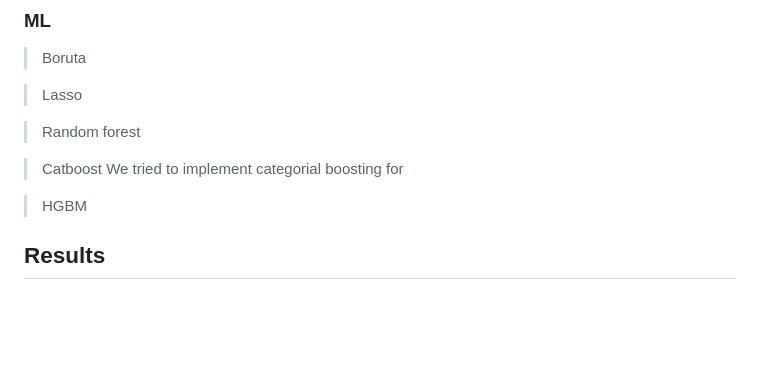
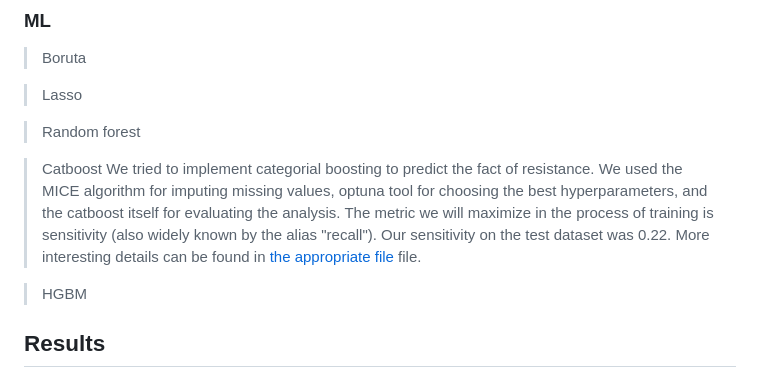
Before and after one commit to Asklepiad/GvHD, a Markdown page: README.md, the part around the change. Rendered like a GitHub page; blank space fills up the shorter version.

```diff
--- a/README.md
+++ b/README.md
@@ -81,7 +81,8 @@ More interesting details and figures you can found [after paying for annual subs
 > Random forest
 
 > Catboost
-We tried to implement categorial boosting for
+We tried to implement categorial boosting to predict the fact of resistance. We used the MICE algorithm for imputing missing values, optuna tool for choosing the best hyperparameters, and the catboost itself for evaluating the analysis. The metric we will maximize in the process of training is sensitivity (also widely known by the alias "recall"). Our sensitivity on the test dataset was 0.22. More interesting details can be found in [the appropriate file]() file.
+
 
 > HGBM
 
```
